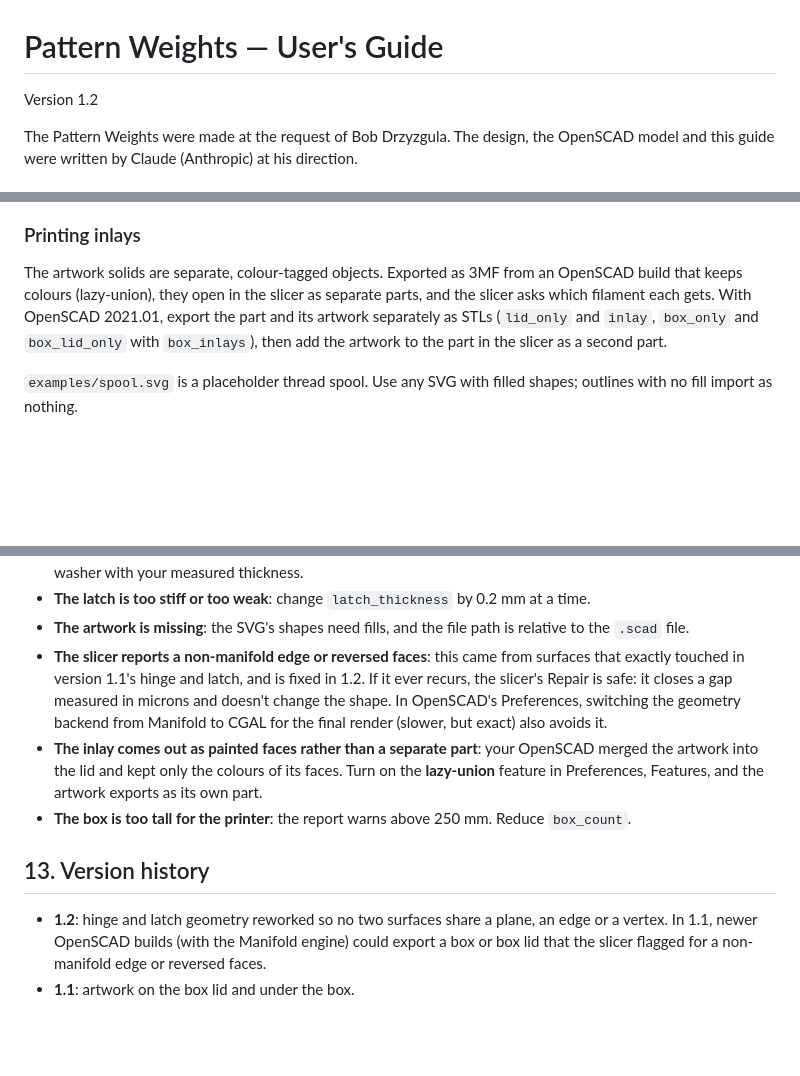
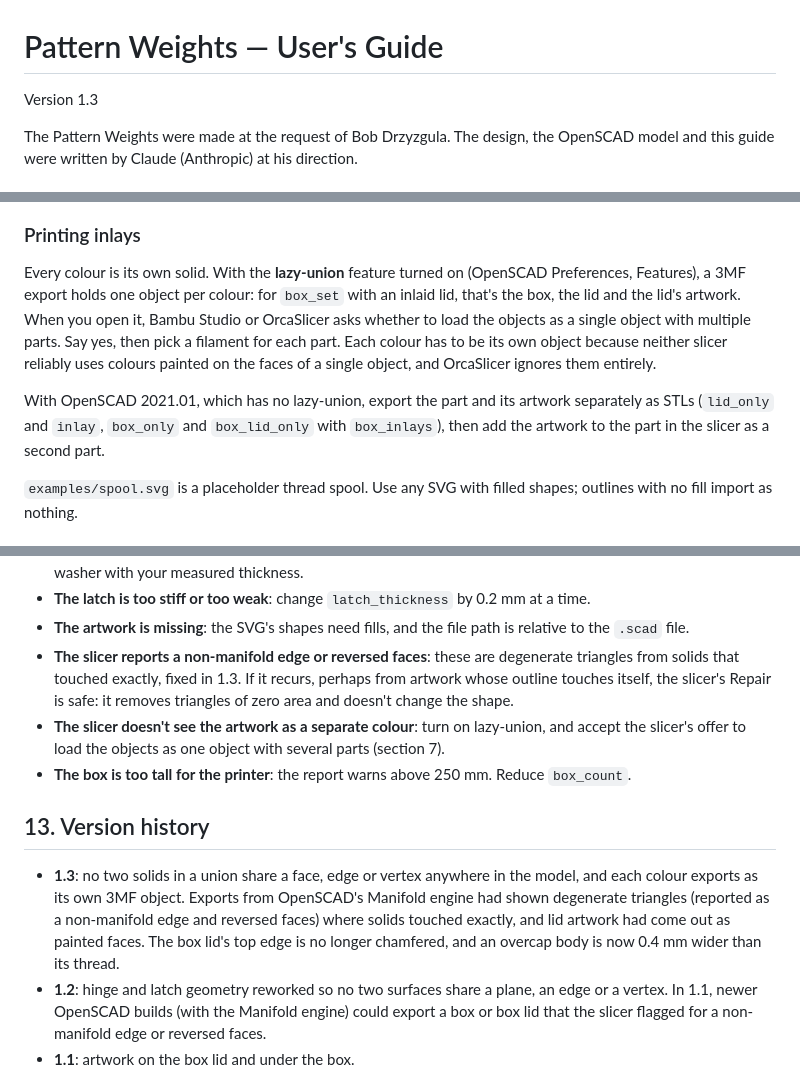
Before and after one commit to bobdrzyzgula/Sewing-Notions, a Markdown page: pattern-weights/docs/USERS_GUIDE.md, 3 parts joined by grey strips. Drawn GitHub-style; blank space fills up the shorter version.

Commit message:
Pattern Weights 1.3: no exactly-touching solids; one 3MF object per colour
Bob's 1.2 box-lid export still showed a non-manifold edge. The 3MF held
degenerate triangles where unioned solids touched exactly: OpenSCAD's
Manifold engine leaves vertices under a micron apart there, and the
3MF's six-decimal coordinates collapse them. Changes:
- box lid plate and latch tongue are one extrusion (top chamfer dropped);
  tongue 0.5 proud of the tab and clear of the locating lip
- latch tab and finger pull are one profile; tab and lip overlap the
  plate instead of meeting it
- lid knuckle web clear of the plate's underside; box knuckle webs and
  latch boss stop 0.3 below the rim
- weight body: profile reaches the axis (no filler cylinder); neck and
  thread overlap; overcap base 0.2 proud of the thread crests
- each colour is its own top-level statement, so with lazy-union the
  artwork exports as its own object instead of painted faces (which
  OrcaSlicer ignores)
Checked across washer sizes, both styles and all base profiles: no
edge shorter than 3 microns; hinge clear from 0 to 120 degrees. STLs,
renders and docs updated.

Co-Authored-By: Claude Opus 5.5 <noreply@anthropic.com>
Claude-Session: https://claude.ai/code/session_01UJ98TknUrpjUuRpgDoQmoy

```diff
--- a/pattern-weights/docs/USERS_GUIDE.md
+++ b/pattern-weights/docs/USERS_GUIDE.md
@@ -1,6 +1,6 @@
 # Pattern Weights — User's Guide
 
-Version 1.2
+Version 1.3
 
 The Pattern Weights were made at the request of Bob Drzyzgula. The design,
 the OpenSCAD model and this guide were written by Claude (Anthropic) at his
@@ -171,12 +171,19 @@ the plate it's cut into, so the plate stays as strong as before.
 
 ### Printing inlays
 
-The artwork solids are separate, colour-tagged objects. Exported as 3MF
-from an OpenSCAD build that keeps colours (lazy-union), they open in the
-slicer as separate parts, and the slicer asks which filament each gets.
-With OpenSCAD 2021.01, export the part and its artwork separately as STLs
-(`lid_only` and `inlay`, `box_only` and `box_lid_only` with `box_inlays`),
-then add the artwork to the part in the slicer as a second part.
+Every colour is its own solid. With the **lazy-union** feature turned on
+(OpenSCAD Preferences, Features), a 3MF export holds one object per
+colour: for `box_set` with an inlaid lid, that's the box, the lid and the
+lid's artwork. When you open it, Bambu Studio or OrcaSlicer asks whether
+to load the objects as a single object with multiple parts. Say yes, then
+pick a filament for each part. Each colour has to be its own object
+because neither slicer reliably uses colours painted on the faces of a
+single object, and OrcaSlicer ignores them entirely.
+
+With OpenSCAD 2021.01, which has no lazy-union, export the part and its
+artwork separately as STLs (`lid_only` and `inlay`, `box_only` and
+`box_lid_only` with `box_inlays`), then add the artwork to the part in the
+slicer as a second part.
 
 `examples/spool.svg` is a placeholder thread spool. Use any SVG with filled
 shapes; outlines with no fill import as nothing.
@@ -326,22 +333,26 @@ and a set of four is about 1.0 kg (2.2 lb), in a box 70 × 70 × 143 mm.
   0.2 mm at a time.
 - **The artwork is missing**: the SVG's shapes need fills, and the file
   path is relative to the `.scad` file.
-- **The slicer reports a non-manifold edge or reversed faces**: this
-  came from surfaces that exactly touched in version 1.1's hinge and
-  latch, and is fixed in 1.2. If it ever recurs, the slicer's Repair is
-  safe: it closes a gap measured in microns and doesn't change the
-  shape. In OpenSCAD's Preferences, switching the geometry backend from
-  Manifold to CGAL for the final render (slower, but exact) also avoids
-  it.
-- **The inlay comes out as painted faces rather than a separate part**:
-  your OpenSCAD merged the artwork into the lid and kept only the
-  colours of its faces. Turn on the **lazy-union** feature in
-  Preferences, Features, and the artwork exports as its own part.
+- **The slicer reports a non-manifold edge or reversed faces**: these
+  are degenerate triangles from solids that touched exactly, fixed in
+  1.3. If it recurs, perhaps from artwork whose outline touches itself,
+  the slicer's Repair is safe: it removes triangles of zero area and
+  doesn't change the shape.
+- **The slicer doesn't see the artwork as a separate colour**: turn on
+  lazy-union, and accept the slicer's offer to load the objects as one
+  object with several parts (section 7).
 - **The box is too tall for the printer**: the report warns above 250 mm.
   Reduce `box_count`.
 
 ## 13. Version history
 
+- **1.3**: no two solids in a union share a face, edge or vertex
+  anywhere in the model, and each colour exports as its own 3MF object.
+  Exports from OpenSCAD's Manifold engine had shown degenerate
+  triangles (reported as a non-manifold edge and reversed faces) where
+  solids touched exactly, and lid artwork had come out as painted faces.
+  The box lid's top edge is no longer chamfered, and an overcap body is
+  now 0.4 mm wider than its thread.
 - **1.2**: hinge and latch geometry reworked so no two surfaces share a
   plane, an edge or a vertex. In 1.1, newer OpenSCAD builds (with the
   Manifold engine) could export a box or box lid that the slicer flagged
```
Also changed, not shown: pattern-weights/README.md (+4 -2 lines), pattern-weights/images/render_box_closed.png, pattern-weights/images/render_box_set.png, 5 other files.
